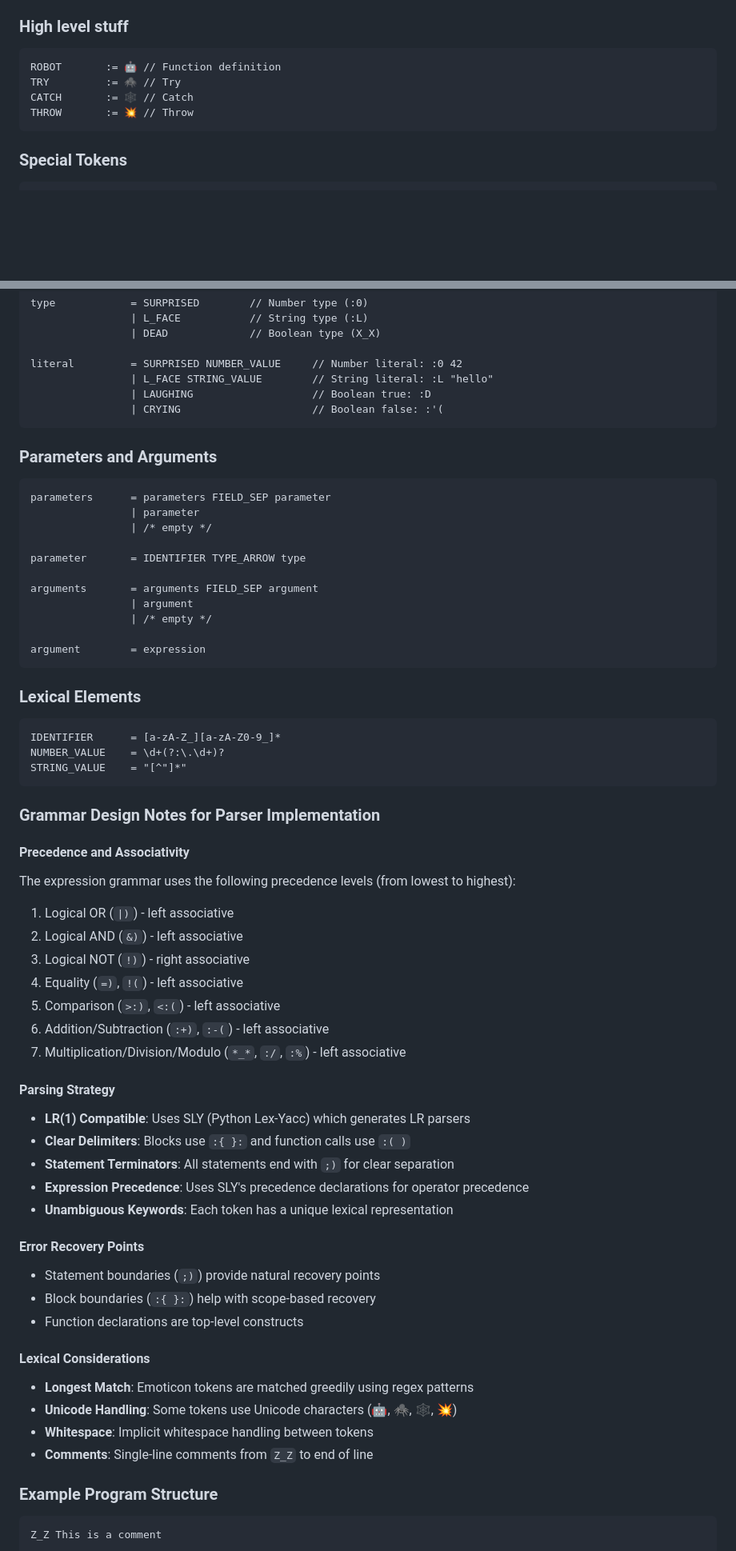
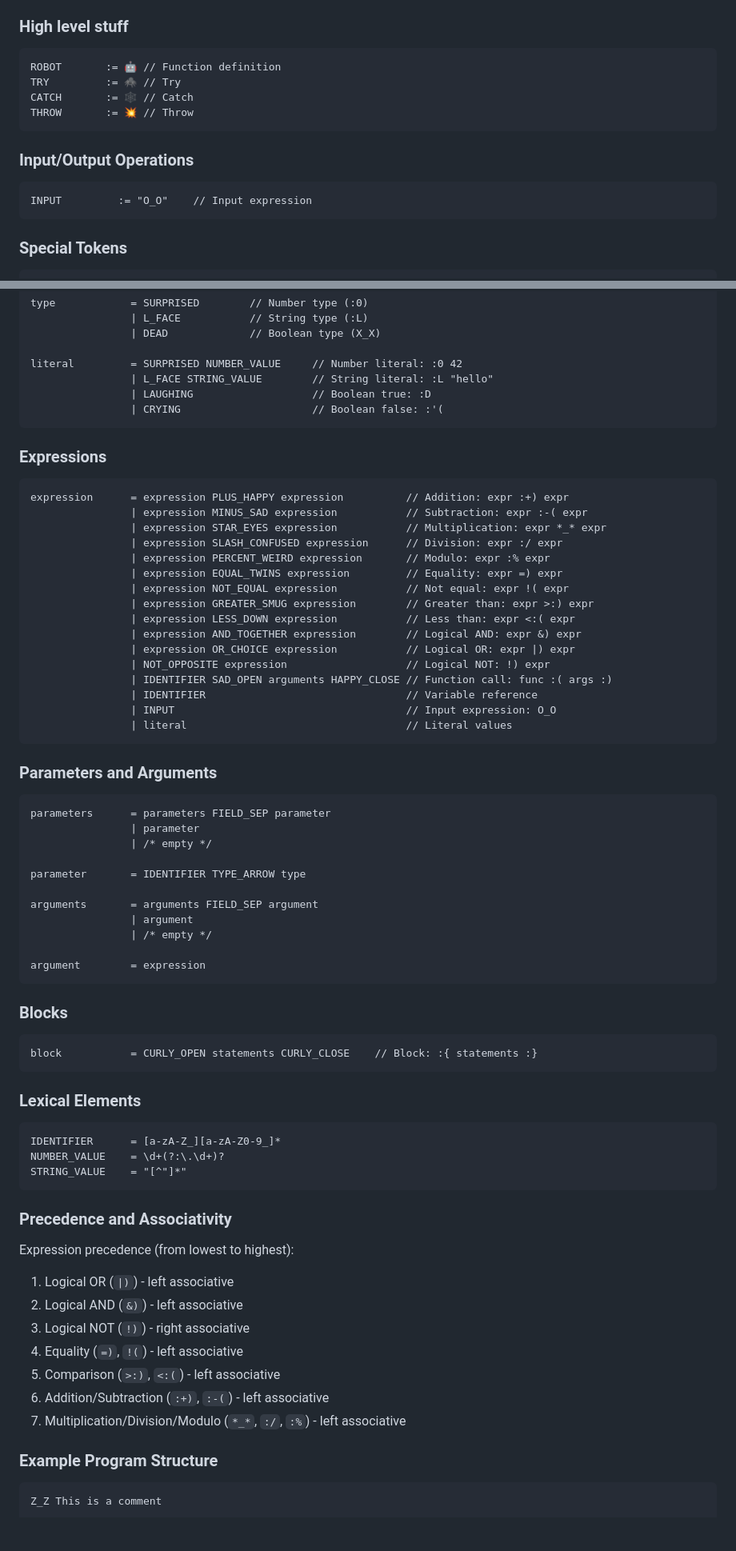
Before and after one commit to chunlokk/my-insane-esolang, a Markdown page: docs/grammar.md, 2 parts joined by grey strips. Shown: that part at 80% size. GitHub-like rendering; blank space fills up the shorter version.

Commit message:
Add rest of grammar

````diff
--- a/docs/grammar.md
+++ b/docs/grammar.md
@@ -75,6 +75,11 @@ CATCH       := 🕸️ // Catch
 THROW       := 💥 // Throw
 ```
 
+### Input/Output Operations
+```
+INPUT         := "O_O"    // Input expression
+```
+
 ### Special Tokens
 ```
 IDENTIFIER    := [a-zA-Z_][a-zA-Z0-9_]*    // Variable/function names
@@ -137,6 +142,26 @@ literal         = SURPRISED NUMBER_VALUE     // Number literal: :0 42
                 | CRYING                     // Boolean false: :'(
 ```
 
+### Expressions
+```ebnf
+expression      = expression PLUS_HAPPY expression          // Addition: expr :+) expr
+                | expression MINUS_SAD expression           // Subtraction: expr :-( expr
+                | expression STAR_EYES expression           // Multiplication: expr *_* expr
+                | expression SLASH_CONFUSED expression      // Division: expr :/ expr
+                | expression PERCENT_WEIRD expression       // Modulo: expr :% expr
+                | expression EQUAL_TWINS expression         // Equality: expr =) expr
+                | expression NOT_EQUAL expression           // Not equal: expr !( expr
+                | expression GREATER_SMUG expression        // Greater than: expr >:) expr
+                | expression LESS_DOWN expression           // Less than: expr <:( expr
+                | expression AND_TOGETHER expression        // Logical AND: expr &) expr
+                | expression OR_CHOICE expression           // Logical OR: expr |) expr
+                | NOT_OPPOSITE expression                   // Logical NOT: !) expr
+                | IDENTIFIER SAD_OPEN arguments HAPPY_CLOSE // Function call: func :( args :)
+                | IDENTIFIER                                // Variable reference
+                | INPUT                                     // Input expression: O_O
+                | literal                                   // Literal values
+```
+
 ### Parameters and Arguments
 ```ebnf
 parameters      = parameters FIELD_SEP parameter
@@ -152,6 +177,11 @@ arguments       = arguments FIELD_SEP argument
 argument        = expression
 ```
 
+### Blocks
+```ebnf
+block           = CURLY_OPEN statements CURLY_CLOSE    // Block: :{ statements :}
+```
+
 ### Lexical Elements
 ```ebnf
 IDENTIFIER      = [a-zA-Z_][a-zA-Z0-9_]*
@@ -159,10 +189,8 @@ NUMBER_VALUE    = \d+(?:\.\d+)?
 STRING_VALUE    = "[^"]*"
 ```
 
-### Grammar Design Notes for Parser Implementation
-
-#### Precedence and Associativity
-The expression grammar uses the following precedence levels (from lowest to highest):
+### Precedence and Associativity
+Expression precedence (from lowest to highest):
 1. Logical OR (`|)`) - left associative
 2. Logical AND (`&)`) - left associative
 3. Logical NOT (`!)`) - right associative
@@ -170,24 +198,6 @@ The expression grammar uses the following precedence levels (from lowest to high
 5. Comparison (`>:)`, `<:(`) - left associative
 6. Addition/Subtraction (`:+)`, `:-(`) - left associative
 7. Multiplication/Division/Modulo (`*_*`, `:/`, `:%`) - left associative
-
-#### Parsing Strategy
-- **LR(1) Compatible**: Uses SLY (Python Lex-Yacc) which generates LR parsers
-- **Clear Delimiters**: Blocks use `:{ }:` and function calls use `:( )`
-- **Statement Terminators**: All statements end with `;)` for clear separation
-- **Expression Precedence**: Uses SLY's precedence declarations for operator precedence
-- **Unambiguous Keywords**: Each token has a unique lexical representation
-
-#### Error Recovery Points
-- Statement boundaries (`;)`) provide natural recovery points
-- Block boundaries (`:{ }:`) help with scope-based recovery
-- Function declarations are top-level constructs
-
-#### Lexical Considerations
-- **Longest Match**: Emoticon tokens are matched greedily using regex patterns
-- **Unicode Handling**: Some tokens use Unicode characters (🤖, 🕷️, 🕸️, 💥)
-- **Whitespace**: Implicit whitespace handling between tokens
-- **Comments**: Single-line comments from `Z_Z` to end of line
 
 ### Example Program Structure
 ```emotilang
````
